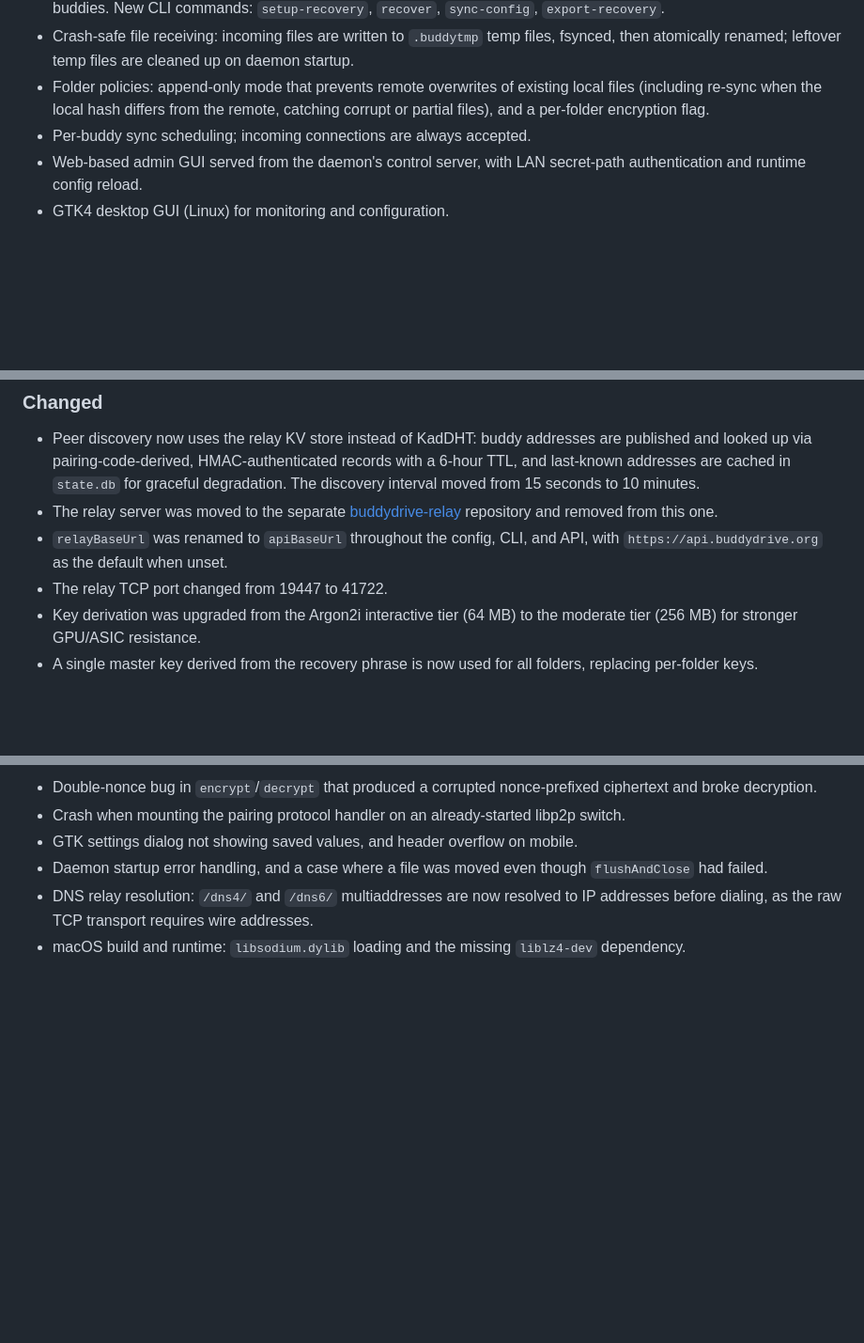
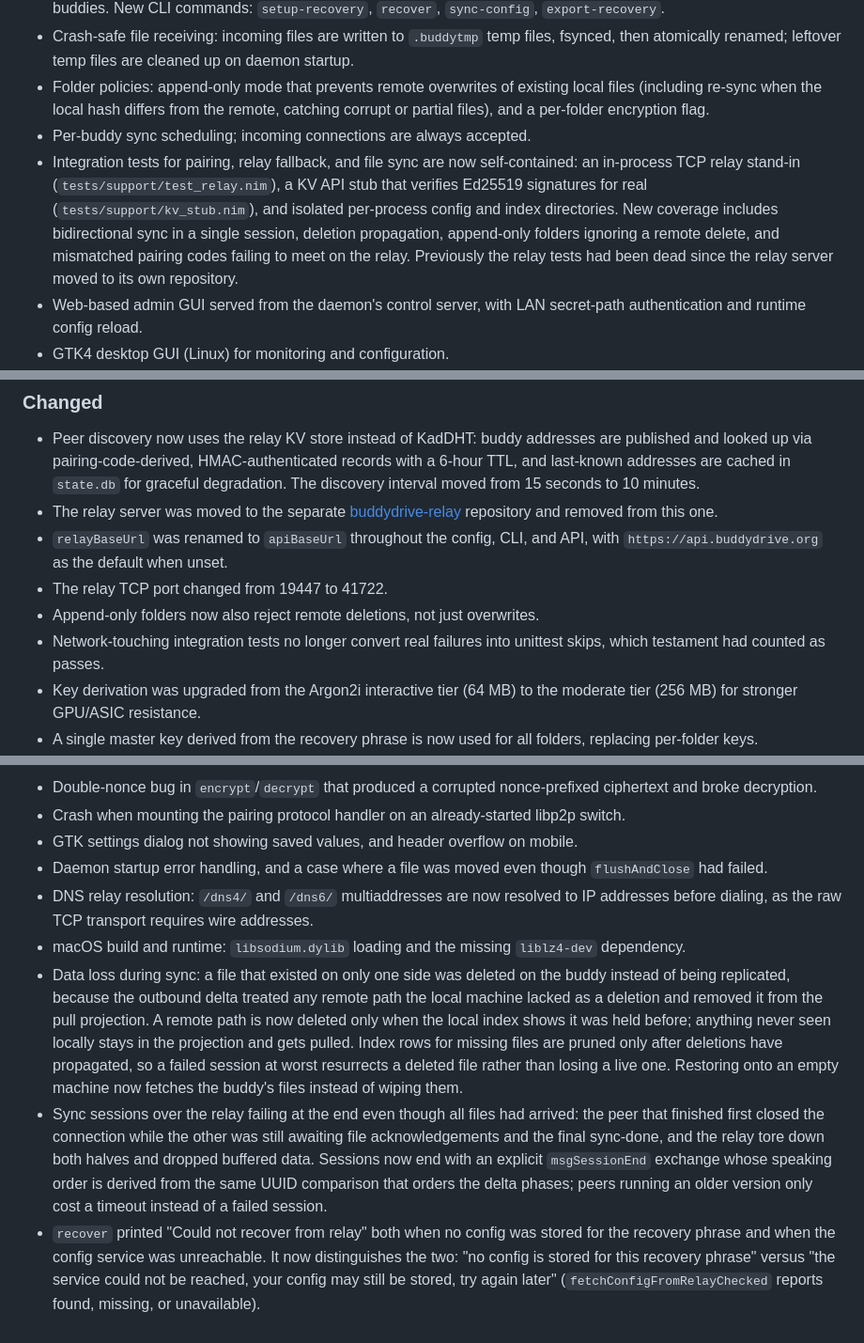
Before and after one commit to gokr/buddydrive, a Markdown page: CHANGELOG.md, 3 parts joined by grey strips. Shown at 94% size. GitHub-like rendering; blank space fills up the shorter version.

Commit message:
docs: update changelog from recent history

```diff
--- a/CHANGELOG.md
+++ b/CHANGELOG.md
@@ -33,6 +33,14 @@ and this project adheres to [Semantic Versioning](https://semver.org/spec/v2.0.0
   the remote, catching corrupt or partial files), and a per-folder encryption
   flag.
 - Per-buddy sync scheduling; incoming connections are always accepted.
+- Integration tests for pairing, relay fallback, and file sync are now
+  self-contained: an in-process TCP relay stand-in (`tests/support/test_relay.nim`),
+  a KV API stub that verifies Ed25519 signatures for real
+  (`tests/support/kv_stub.nim`), and isolated per-process config and index
+  directories. New coverage includes bidirectional sync in a single session,
+  deletion propagation, append-only folders ignoring a remote delete, and
+  mismatched pairing codes failing to meet on the relay. Previously the relay
+  tests had been dead since the relay server moved to its own repository.
 - Web-based admin GUI served from the daemon's control server, with
   LAN secret-path authentication and runtime config reload.
 - GTK4 desktop GUI (Linux) for monitoring and configuration.
@@ -58,6 +66,9 @@ and this project adheres to [Semantic Versioning](https://semver.org/spec/v2.0.0
 - `relayBaseUrl` was renamed to `apiBaseUrl` throughout the config, CLI, and
   API, with `https://api.buddydrive.org` as the default when unset.
 - The relay TCP port changed from 19447 to 41722.
+- Append-only folders now also reject remote deletions, not just overwrites.
+- Network-touching integration tests no longer convert real failures into
+  unittest skips, which testament had counted as passes.
 - Key derivation was upgraded from the Argon2i interactive tier (64 MB) to the
   moderate tier (256 MB) for stronger GPU/ASIC resistance.
 - A single master key derived from the recovery phrase is now used for all
@@ -80,3 +91,25 @@ and this project adheres to [Semantic Versioning](https://semver.org/spec/v2.0.0
   addresses.
 - macOS build and runtime: `libsodium.dylib` loading and the missing
   `liblz4-dev` dependency.
+- Data loss during sync: a file that existed on only one side was deleted on
+  the buddy instead of being replicated, because the outbound delta treated
+  any remote path the local machine lacked as a deletion and removed it from
+  the pull projection. A remote path is now deleted only when the local index
+  shows it was held before; anything never seen locally stays in the
+  projection and gets pulled. Index rows for missing files are pruned only
+  after deletions have propagated, so a failed session at worst resurrects a
+  deleted file rather than losing a live one. Restoring onto an empty machine
+  now fetches the buddy's files instead of wiping them.
+- Sync sessions over the relay failing at the end even though all files had
+  arrived: the peer that finished first closed the connection while the other
+  was still awaiting file acknowledgements and the final sync-done, and the
+  relay tore down both halves and dropped buffered data. Sessions now end
+  with an explicit `msgSessionEnd` exchange whose speaking order is derived
+  from the same UUID comparison that orders the delta phases; peers running
+  an older version only cost a timeout instead of a failed session.
+- `recover` printed "Could not recover from relay" both when no config was
+  stored for the recovery phrase and when the config service was unreachable.
+  It now distinguishes the two: "no config is stored for this recovery
+  phrase" versus "the service could not be reached, your config may still be
+  stored, try again later" (`fetchConfigFromRelayChecked` reports found,
+  missing, or unavailable).
```
